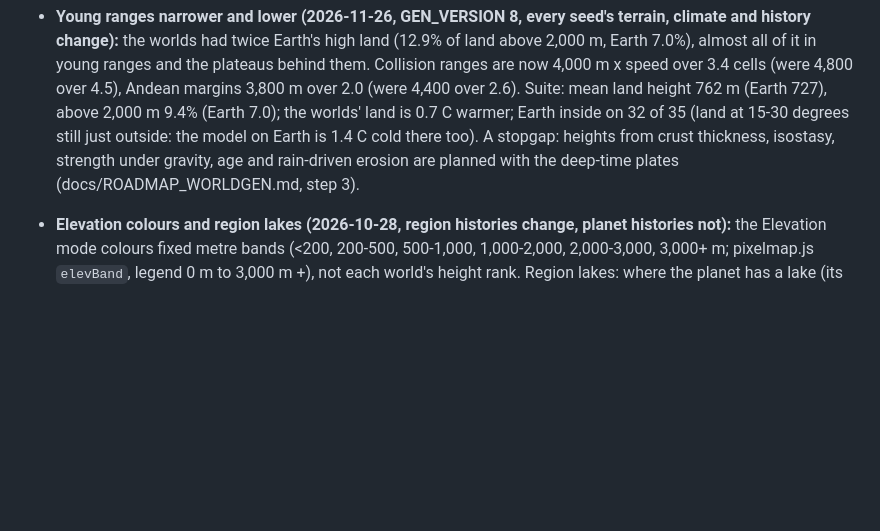
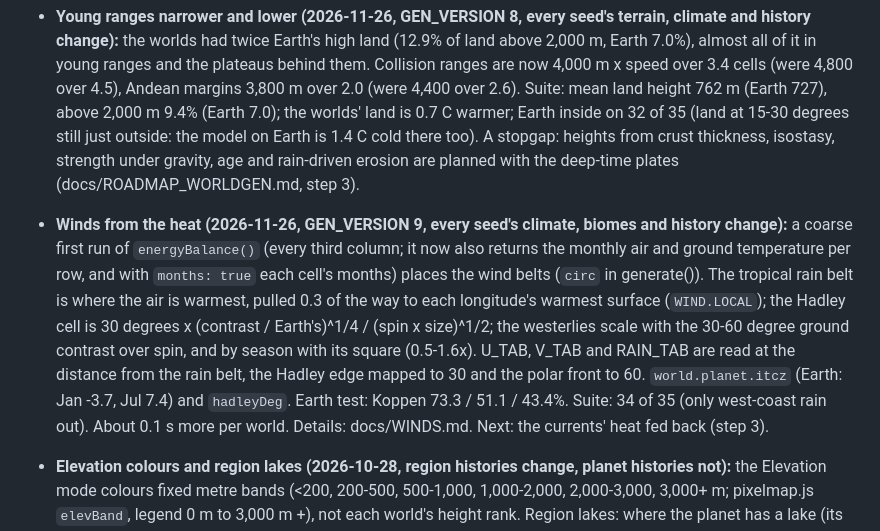
Before and after one commit to LemmensDaan/aeon-chronicle, a Markdown page: HANDOFF.md, the part around the change. Rendered like a GitHub page; blank space fills up the shorter version.

```diff
--- a/HANDOFF.md
+++ b/HANDOFF.md
@@ -627,6 +627,17 @@ Read this first when resuming. Started 2026-10-18; current state in the next sec
   outside: the model on Earth is 1.4 C cold there too). A stopgap: heights from crust thickness,
   isostasy, strength under gravity, age and rain-driven erosion are planned with the deep-time
   plates (docs/ROADMAP_WORLDGEN.md, step 3).
+- **Winds from the heat (2026-11-26, GEN_VERSION 9, every seed's climate, biomes and history
+  change):** a coarse first run of `energyBalance()` (every third column; it now also returns the
+  monthly air and ground temperature per row, and with `months: true` each cell's months) places
+  the wind belts (`circ` in generate()). The tropical rain belt is where the air is warmest, pulled
+  0.3 of the way to each longitude's warmest surface (`WIND.LOCAL`); the Hadley cell is 30 degrees x
+  (contrast / Earth's)^1/4 / (spin x size)^1/2; the westerlies scale with the 30-60 degree ground
+  contrast over spin, and by season with its square (0.5-1.6x). U_TAB, V_TAB and RAIN_TAB are read
+  at the distance from the rain belt, the Hadley edge mapped to 30 and the polar front to 60.
+  `world.planet.itcz` (Earth: Jan -3.7, Jul 7.4) and `hadleyDeg`. Earth test: Koppen 73.3 / 51.1 /
+  43.4%. Suite: 34 of 35 (only west-coast rain out). About 0.1 s more per world. Details:
+  docs/WINDS.md. Next: the currents' heat fed back (step 3).
 - **Elevation colours and region lakes (2026-10-28, region histories change, planet histories not):**
   the Elevation mode colours fixed metre bands (<200, 200-500, 500-1,000, 1,000-2,000, 2,000-3,000,
   3,000+ m; pixelmap.js `elevBand`, legend 0 m to 3,000 m +), not each world's height rank. Region
```
Also changed, not shown: docs/EARTH_CLIMATE_TEST.md (+10 -0 lines), docs/ENERGY_BALANCE.md (+4 -1 lines), docs/WINDS.md (added, +93 -0 lines), docs/worldgen/earth-koppen.png, docs/worldgen/earth-rain.png, docs/worldgen/earth-range.png, docs/worldgen/earth-summer-rain.png, docs/worldgen/earth-temperature.png, 3 other files.
